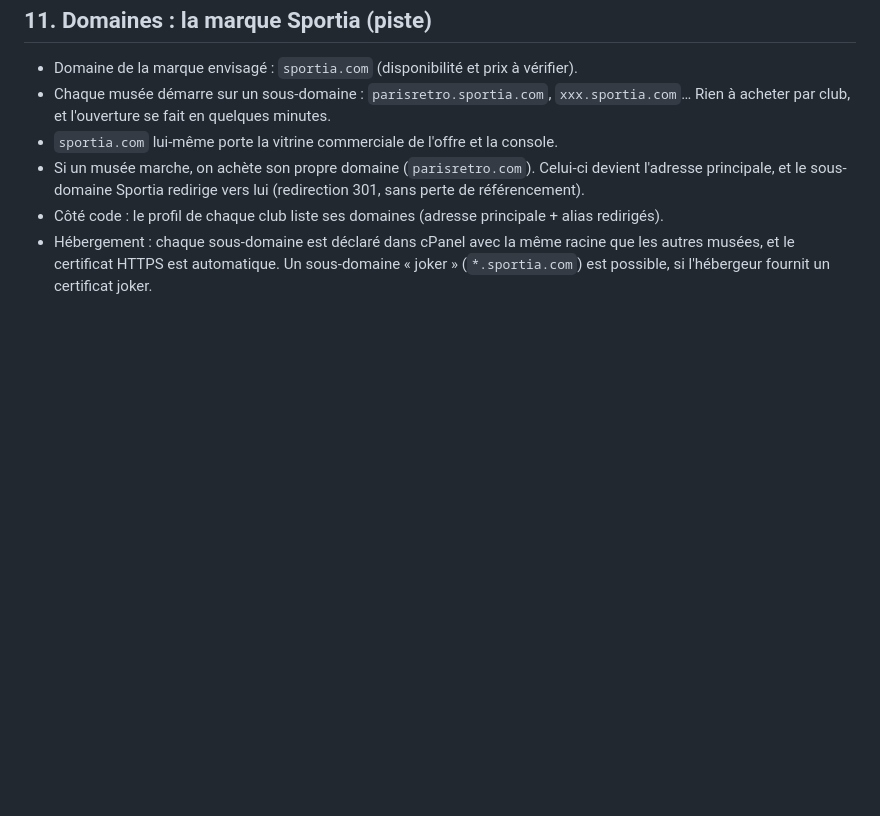
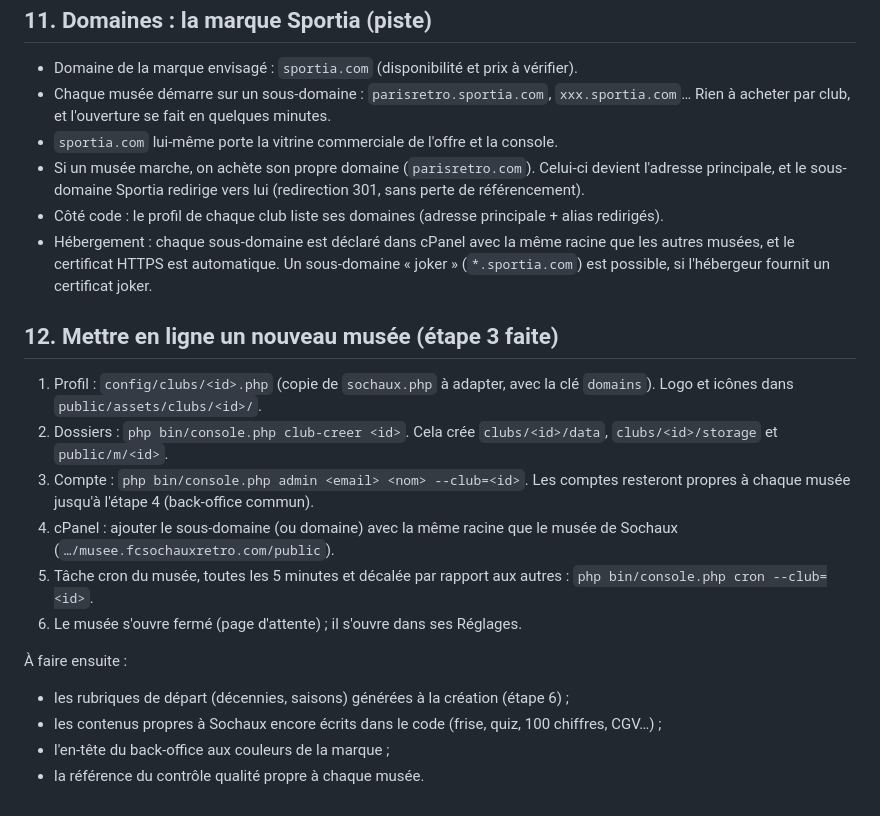
Before and after one commit to ftholomier/poubelle, a Markdown page: docs/PROJET-SAAS-MUSEE.md, the part around the change. Drawn GitHub-style; blank space fills up the shorter version.

Commit message:
Docs SaaS : mise en ligne d'un nouveau musée
Co-Authored-By: Claude Opus 5.5 <noreply@anthropic.com>
Claude-Session: https://claude.ai/code/session_01Fw6UgWNFSsiGaJDezd8UB1

```diff
--- a/docs/PROJET-SAAS-MUSEE.md
+++ b/docs/PROJET-SAAS-MUSEE.md
@@ -196,3 +196,18 @@ Revenus possibles : abonnement, commission sur les ventes de la boutique de chaq
 - Si un musée marche, on achète son propre domaine (`parisretro.com`). Celui-ci devient l'adresse principale, et le sous-domaine Sportia redirige vers lui (redirection 301, sans perte de référencement).
 - Côté code : le profil de chaque club liste ses domaines (adresse principale + alias redirigés).
 - Hébergement : chaque sous-domaine est déclaré dans cPanel avec la même racine que les autres musées, et le certificat HTTPS est automatique. Un sous-domaine « joker » (`*.sportia.com`) est possible, si l'hébergeur fournit un certificat joker.
+
+## 12. Mettre en ligne un nouveau musée (étape 3 faite)
+
+1. Profil : `config/clubs/<id>.php` (copie de `sochaux.php` à adapter, avec la clé `domains`). Logo et icônes dans `public/assets/clubs/<id>/`.
+2. Dossiers : `php bin/console.php club-creer <id>`. Cela crée `clubs/<id>/data`, `clubs/<id>/storage` et `public/m/<id>`.
+3. Compte : `php bin/console.php admin <email> <nom> --club=<id>`. Les comptes resteront propres à chaque musée jusqu'à l'étape 4 (back-office commun).
+4. cPanel : ajouter le sous-domaine (ou domaine) avec la même racine que le musée de Sochaux (`…/musee.fcsochauxretro.com/public`).
+5. Tâche cron du musée, toutes les 5 minutes et décalée par rapport aux autres : `php bin/console.php cron --club=<id>`.
+6. Le musée s'ouvre fermé (page d'attente) ; il s'ouvre dans ses Réglages.
+
+À faire ensuite :
+- les rubriques de départ (décennies, saisons) générées à la création (étape 6) ;
+- les contenus propres à Sochaux encore écrits dans le code (frise, quiz, 100 chiffres, CGV…) ;
+- l'en-tête du back-office aux couleurs de la marque ;
+- la référence du contrôle qualité propre à chaque musée.
```
